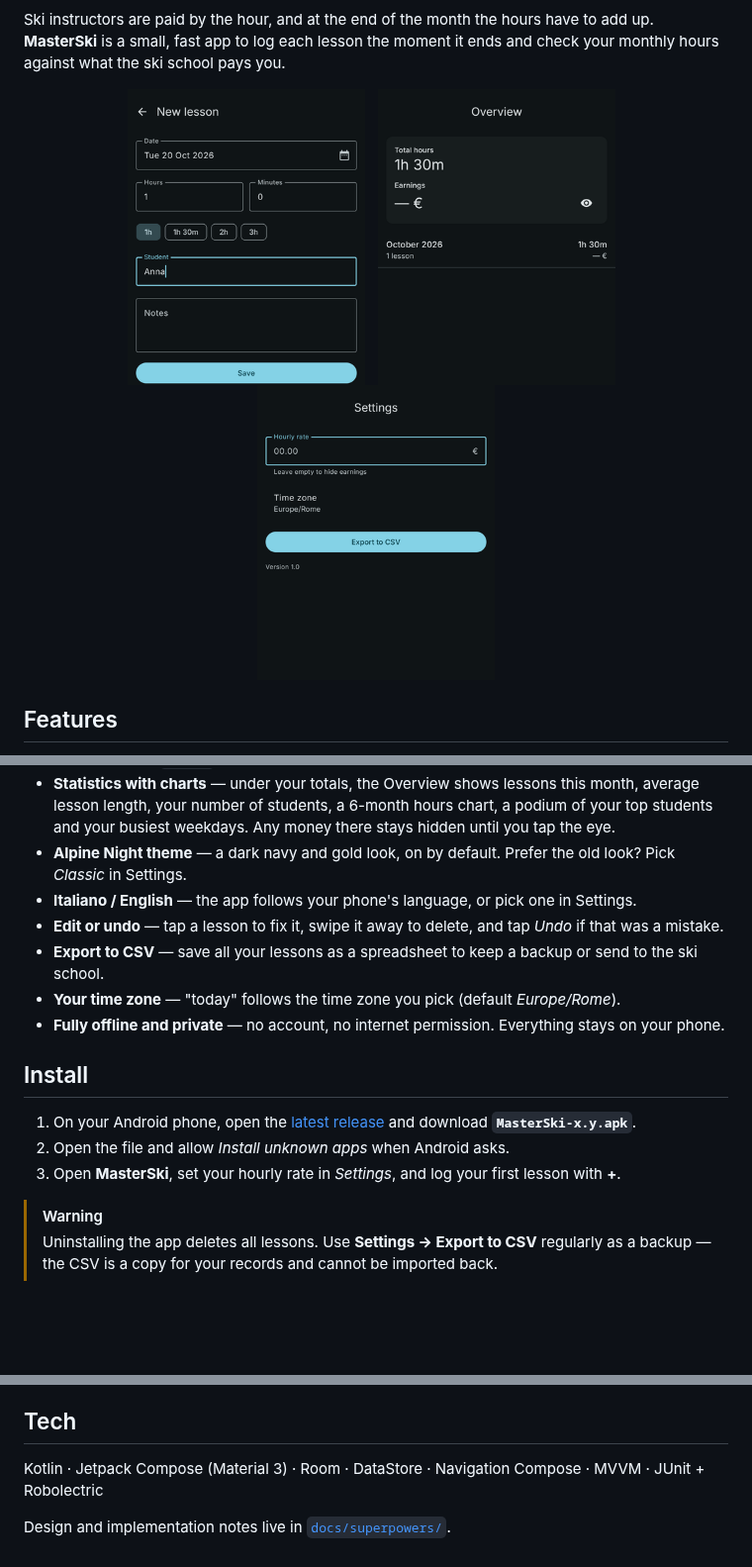
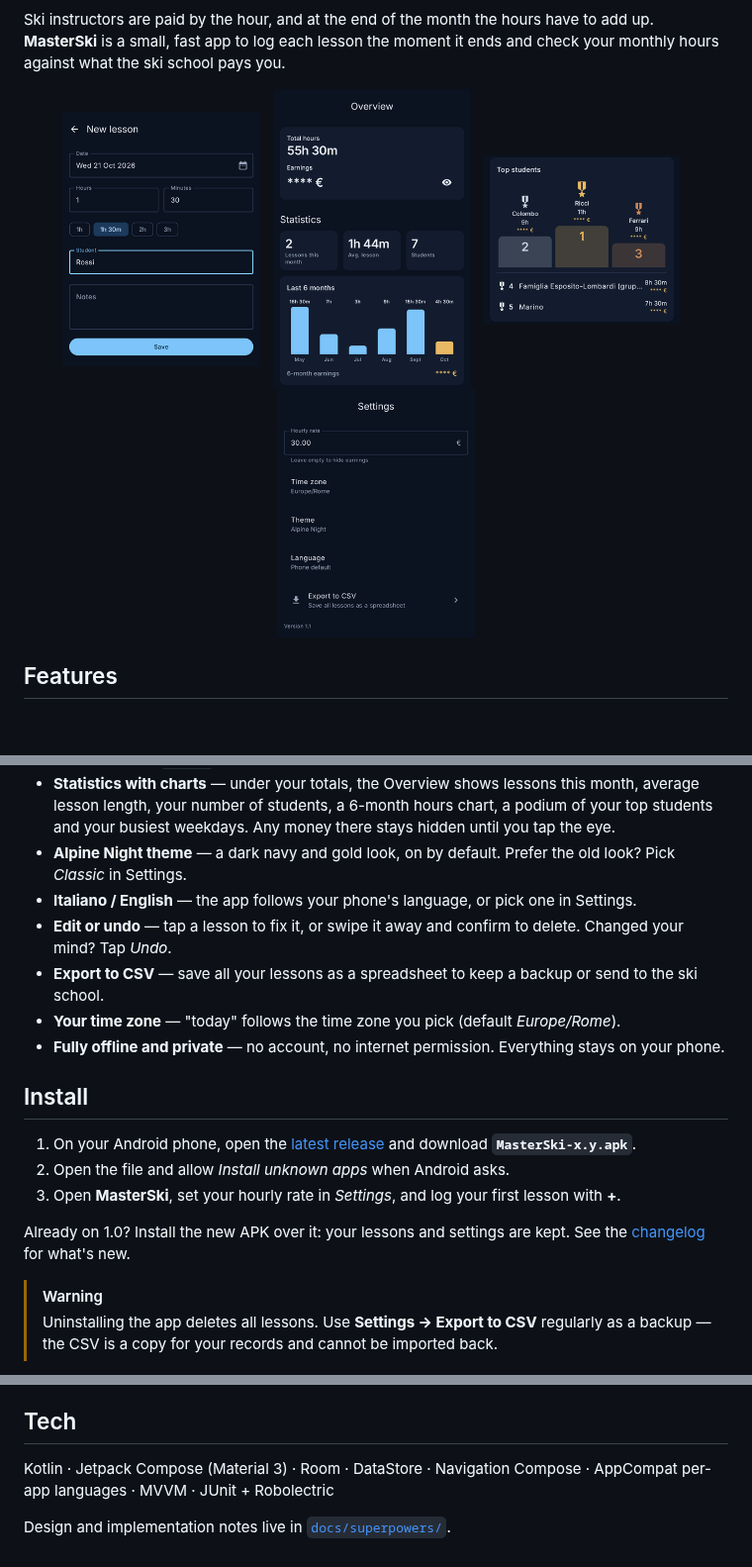
Before and after one commit to RexSAS/Karvo, a Markdown page: README.md, 3 parts joined by grey strips. Shown at 99% size. Rendered like a GitHub page; pictures changed too: docs/assets/screenshots/new-lesson.png, docs/assets/screenshots/overview.png, docs/assets/screenshots/podium.png (added); blank space fills up the shorter version.

Commit message:
release: MasterSki 1.1 (changelog, README, new screenshots)

```diff
--- a/README.md
+++ b/README.md
@@ -20,11 +20,13 @@
 Ski instructors are paid by the hour, and at the end of the month the hours have to add up. **MasterSki** is a small, fast app to log each lesson the moment it ends and check your monthly hours against what the ski school pays you.
 
 <p align="center">
-  <img src="docs/assets/screenshots/new-lesson.png" width="240" alt="Add a lesson">
+  <img src="docs/assets/screenshots/new-lesson.png" width="200" alt="Add a lesson">
   &nbsp;
-  <img src="docs/assets/screenshots/overview.png" width="240" alt="Overview of hours">
+  <img src="docs/assets/screenshots/overview.png" width="200" alt="Overview with statistics">
   &nbsp;
-  <img src="docs/assets/screenshots/settings.png" width="240" alt="Settings">
+  <img src="docs/assets/screenshots/podium.png" width="200" alt="Top students podium">
+  &nbsp;
+  <img src="docs/assets/screenshots/settings.png" width="200" alt="Settings">
 </p>
 
 ## Features
@@ -35,7 +37,7 @@ Ski instructors are paid by the hour, and at the end of the month the hours have
 - **Statistics with charts** — under your totals, the Overview shows lessons this month, average lesson length, your number of students, a 6-month hours chart, a podium of your top students and your busiest weekdays. Any money there stays hidden until you tap the eye.
 - **Alpine Night theme** — a dark navy and gold look, on by default. Prefer the old look? Pick *Classic* in Settings.
 - **Italiano / English** — the app follows your phone's language, or pick one in Settings.
-- **Edit or undo** — tap a lesson to fix it, swipe it away to delete, and tap *Undo* if that was a mistake.
+- **Edit or undo** — tap a lesson to fix it, or swipe it away and confirm to delete. Changed your mind? Tap *Undo*.
 - **Export to CSV** — save all your lessons as a spreadsheet to keep a backup or send to the ski school.
 - **Your time zone** — "today" follows the time zone you pick (default *Europe/Rome*).
 - **Fully offline and private** — no account, no internet permission. Everything stays on your phone.
@@ -45,6 +47,8 @@ Ski instructors are paid by the hour, and at the end of the month the hours have
 1. On your Android phone, open the [latest release](https://github.com/RexSAS/MasterSki/releases/latest) and download **`MasterSki-x.y.apk`**.
 2. Open the file and allow *Install unknown apps* when Android asks.
 3. Open **MasterSki**, set your hourly rate in *Settings*, and log your first lesson with **+**.
+
+Already on 1.0? Install the new APK over it: your lessons and settings are kept. See the [changelog](CHANGELOG.md) for what's new.
 
 > [!WARNING]
 > Uninstalling the app deletes all lessons. Use **Settings → Export to CSV** regularly as a backup — the CSV is a copy for your records and cannot be imported back.
@@ -89,6 +93,6 @@ A debug build is signed differently from the release build: uninstall it (export
 
 ## Tech
 
-Kotlin · Jetpack Compose (Material 3) · Room · DataStore · Navigation Compose · MVVM · JUnit + Robolectric
+Kotlin · Jetpack Compose (Material 3) · Room · DataStore · Navigation Compose · AppCompat per-app languages · MVVM · JUnit + Robolectric
 
 Design and implementation notes live in [`docs/superpowers/`](docs/superpowers/).
```
Also changed, not shown: CHANGELOG.md (added, +30 -0 lines), 1 other file.
